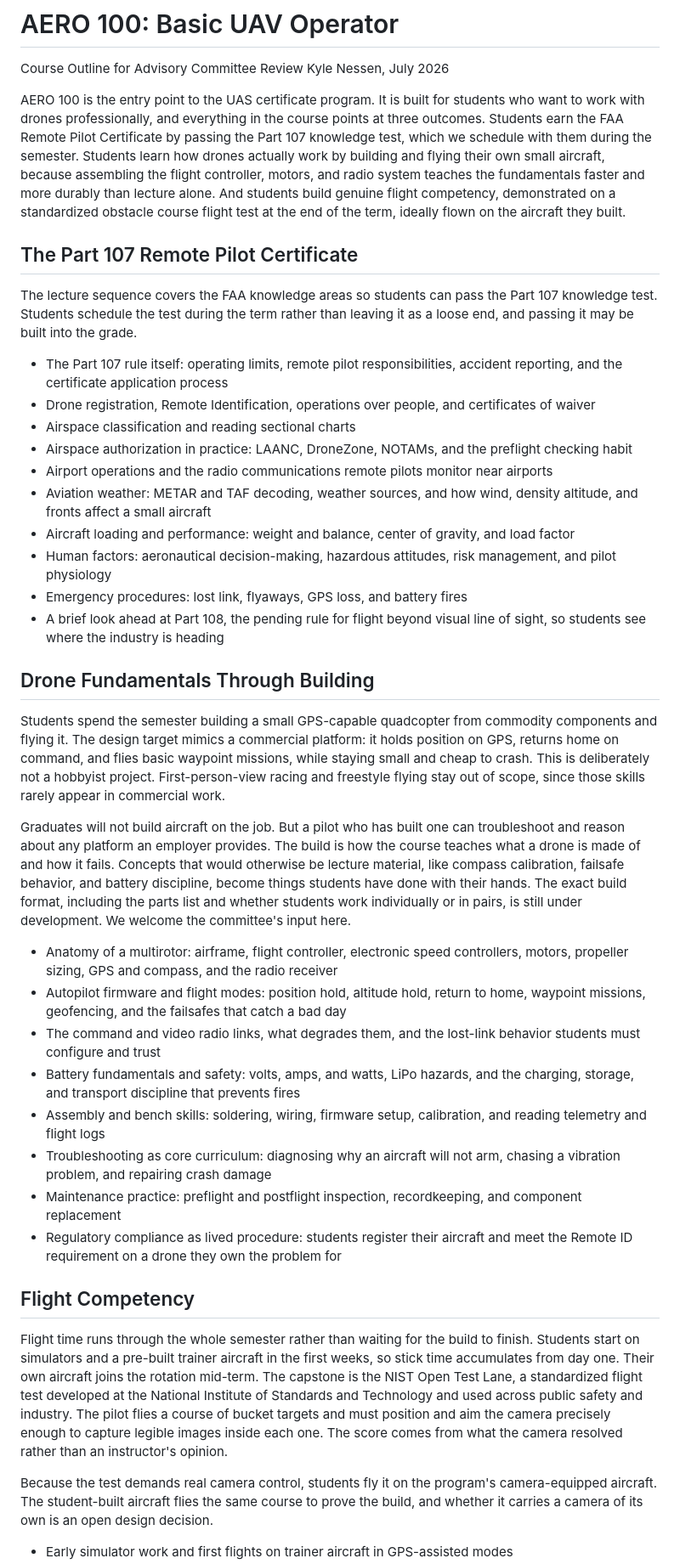
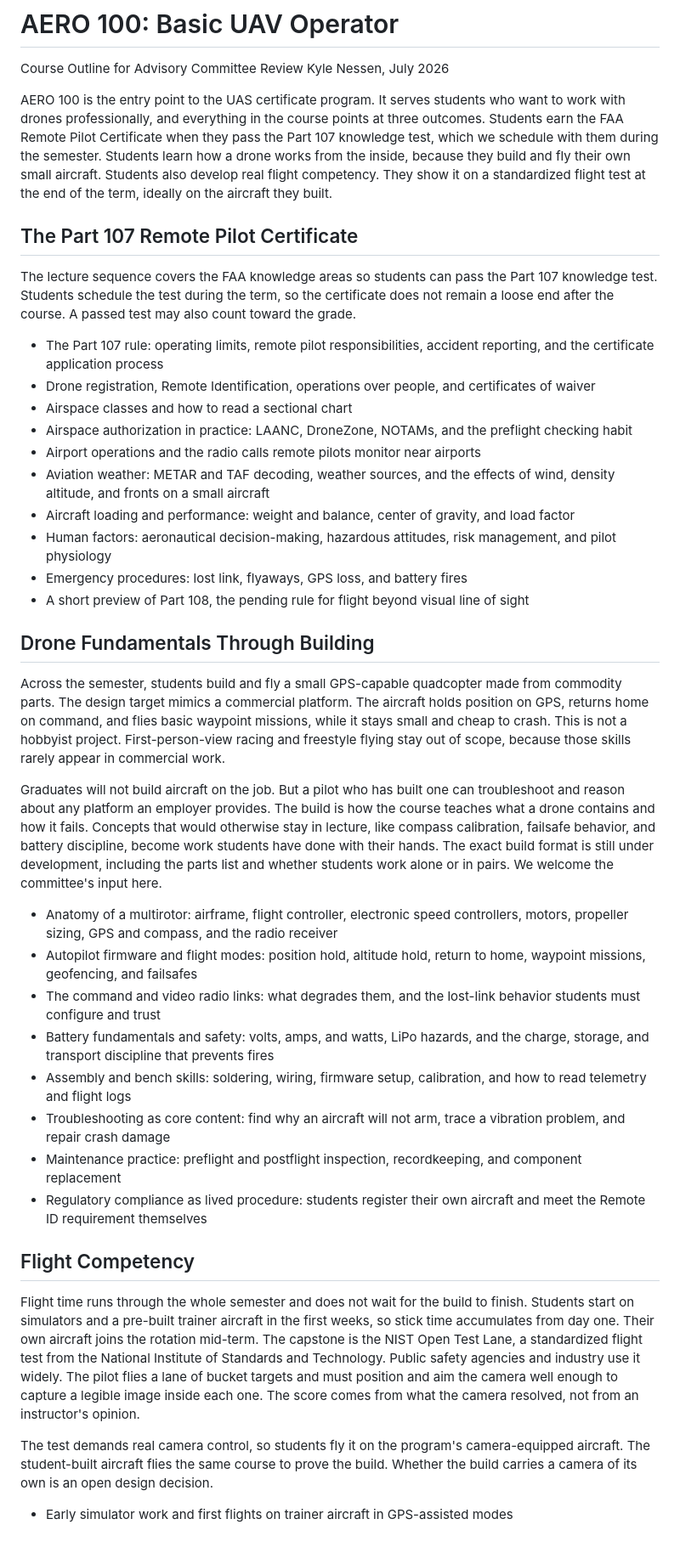
Before and after one commit to kylenessen/cuesta-drone-program, a Markdown page: curriculum-content/aero-100-advisory-outline.md, the part around one of its changes. Shown at 85% size. GitHub-like rendering; blank space fills up the shorter version.

Commit message:
Rewrite AERO 100 advisory outline in Simplified Technical English

```diff
--- a/curriculum-content/aero-100-advisory-outline.md
+++ b/curriculum-content/aero-100-advisory-outline.md
@@ -3,42 +3,42 @@
 Course Outline for Advisory Committee Review
 Kyle Nessen, July 2026
 
-AERO 100 is the entry point to the UAS certificate program. It is built for students who want to work with drones professionally, and everything in the course points at three outcomes. Students earn the FAA Remote Pilot Certificate by passing the Part 107 knowledge test, which we schedule with them during the semester. Students learn how drones actually work by building and flying their own small aircraft, because assembling the flight controller, motors, and radio system teaches the fundamentals faster and more durably than lecture alone. And students build genuine flight competency, demonstrated on a standardized obstacle course flight test at the end of the term, ideally flown on the aircraft they built.
+AERO 100 is the entry point to the UAS certificate program. It serves students who want to work with drones professionally, and everything in the course points at three outcomes. Students earn the FAA Remote Pilot Certificate when they pass the Part 107 knowledge test, which we schedule with them during the semester. Students learn how a drone works from the inside, because they build and fly their own small aircraft. Students also develop real flight competency. They show it on a standardized flight test at the end of the term, ideally on the aircraft they built.
 
 ## The Part 107 Remote Pilot Certificate
 
-The lecture sequence covers the FAA knowledge areas so students can pass the Part 107 knowledge test. Students schedule the test during the term rather than leaving it as a loose end, and passing it may be built into the grade.
+The lecture sequence covers the FAA knowledge areas so students can pass the Part 107 knowledge test. Students schedule the test during the term, so the certificate does not remain a loose end after the course. A passed test may also count toward the grade.
 
-- The Part 107 rule itself: operating limits, remote pilot responsibilities, accident reporting, and the certificate application process
+- The Part 107 rule: operating limits, remote pilot responsibilities, accident reporting, and the certificate application process
 - Drone registration, Remote Identification, operations over people, and certificates of waiver
-- Airspace classification and reading sectional charts
+- Airspace classes and how to read a sectional chart
 - Airspace authorization in practice: LAANC, DroneZone, NOTAMs, and the preflight checking habit
-- Airport operations and the radio communications remote pilots monitor near airports
-- Aviation weather: METAR and TAF decoding, weather sources, and how wind, density altitude, and fronts affect a small aircraft
+- Airport operations and the radio calls remote pilots monitor near airports
+- Aviation weather: METAR and TAF decoding, weather sources, and the effects of wind, density altitude, and fronts on a small aircraft
 - Aircraft loading and performance: weight and balance, center of gravity, and load factor
 - Human factors: aeronautical decision-making, hazardous attitudes, risk management, and pilot physiology
 - Emergency procedures: lost link, flyaways, GPS loss, and battery fires
-- A brief look ahead at Part 108, the pending rule for flight beyond visual line of sight, so students see where the industry is heading
+- A short preview of Part 108, the pending rule for flight beyond visual line of sight
 
 ## Drone Fundamentals Through Building
 
-Students spend the semester building a small GPS-capable quadcopter from commodity components and flying it. The design target mimics a commercial platform: it holds position on GPS, returns home on command, and flies basic waypoint missions, while staying small and cheap to crash. This is deliberately not a hobbyist project. First-person-view racing and freestyle flying stay out of scope, since those skills rarely appear in commercial work.
+Across the semester, students build and fly a small GPS-capable quadcopter made from commodity parts. The design target mimics a commercial platform. The aircraft holds position on GPS, returns home on command, and flies basic waypoint missions, while it stays small and cheap to crash. This is not a hobbyist project. First-person-view racing and freestyle flying stay out of scope, because those skills rarely appear in commercial work.
 
-Graduates will not build aircraft on the job. But a pilot who has built one can troubleshoot and reason about any platform an employer provides. The build is how the course teaches what a drone is made of and how it fails. Concepts that would otherwise be lecture material, like compass calibration, failsafe behavior, and battery discipline, become things students have done with their hands. The exact build format, including the parts list and whether students work individually or in pairs, is still under development. We welcome the committee's input here.
+Graduates will not build aircraft on the job. But a pilot who has built one can troubleshoot and reason about any platform an employer provides. The build is how the course teaches what a drone contains and how it fails. Concepts that would otherwise stay in lecture, like compass calibration, failsafe behavior, and battery discipline, become work students have done with their hands. The exact build format is still under development, including the parts list and whether students work alone or in pairs. We welcome the committee's input here.
 
 - Anatomy of a multirotor: airframe, flight controller, electronic speed controllers, motors, propeller sizing, GPS and compass, and the radio receiver
-- Autopilot firmware and flight modes: position hold, altitude hold, return to home, waypoint missions, geofencing, and the failsafes that catch a bad day
-- The command and video radio links, what degrades them, and the lost-link behavior students must configure and trust
-- Battery fundamentals and safety: volts, amps, and watts, LiPo hazards, and the charging, storage, and transport discipline that prevents fires
-- Assembly and bench skills: soldering, wiring, firmware setup, calibration, and reading telemetry and flight logs
-- Troubleshooting as core curriculum: diagnosing why an aircraft will not arm, chasing a vibration problem, and repairing crash damage
+- Autopilot firmware and flight modes: position hold, altitude hold, return to home, waypoint missions, geofencing, and failsafes
+- The command and video radio links: what degrades them, and the lost-link behavior students must configure and trust
+- Battery fundamentals and safety: volts, amps, and watts, LiPo hazards, and the charge, storage, and transport discipline that prevents fires
+- Assembly and bench skills: soldering, wiring, firmware setup, calibration, and how to read telemetry and flight logs
+- Troubleshooting as core content: find why an aircraft will not arm, trace a vibration problem, and repair crash damage
 - Maintenance practice: preflight and postflight inspection, recordkeeping, and component replacement
-- Regulatory compliance as lived procedure: students register their aircraft and meet the Remote ID requirement on a drone they own the problem for
+- Regulatory compliance as lived procedure: students register their own aircraft and meet the Remote ID requirement themselves
 
 ## Flight Competency
 
-Flight time runs through the whole semester rather than waiting for the build to finish. Students start on simulators and a pre-built trainer aircraft in the first weeks, so stick time accumulates from day one. Their own aircraft joins the rotation mid-term. The capstone is the NIST Open Test Lane, a standardized flight test developed at the National Institute of Standards and Technology and used across public safety and industry. The pilot flies a course of bucket targets and must position and aim the camera precisely enough to capture legible images inside each one. The score comes from what the camera resolved rather than an instructor's opinion.
+Flight time runs through the whole semester and does not wait for the build to finish. Students start on simulators and a pre-built trainer aircraft in the first weeks, so stick time accumulates from day one. Their own aircraft joins the rotation mid-term. The capstone is the NIST Open Test Lane, a standardized flight test from the National Institute of Standards and Technology. Public safety agencies and industry use it widely. The pilot flies a lane of bucket targets and must position and aim the camera well enough to capture a legible image inside each one. The score comes from what the camera resolved, not from an instructor's opinion.
 
-Because the test demands real camera control, students fly it on the program's camera-equipped aircraft. The student-built aircraft flies the same course to prove the build, and whether it carries a camera of its own is an open design decision.
+The test demands real camera control, so students fly it on the program's camera-equipped aircraft. The student-built aircraft flies the same course to prove the build. Whether the build carries a camera of its own is an open design decision.
 
 - Early simulator work and first flights on trainer aircraft in GPS-assisted modes
```
Also changed, not shown: other parts of curriculum-content/aero-100-advisory-outline.md (+4 -4 lines).
